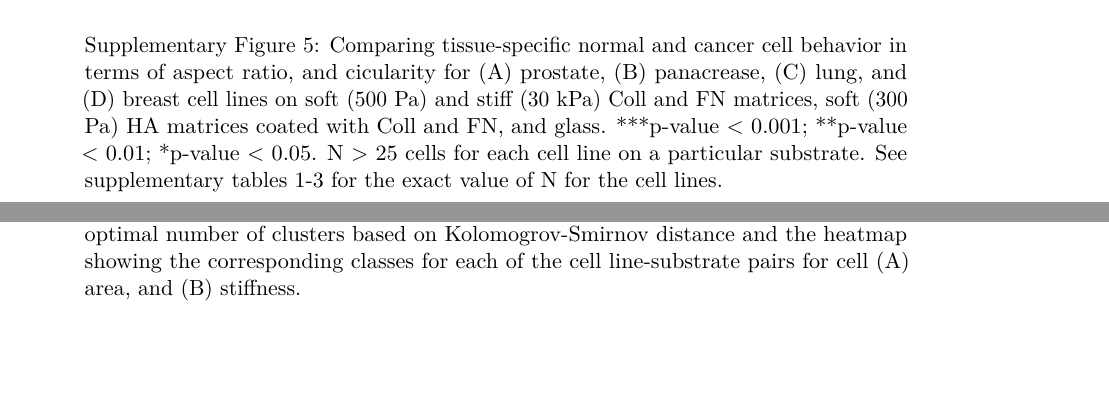
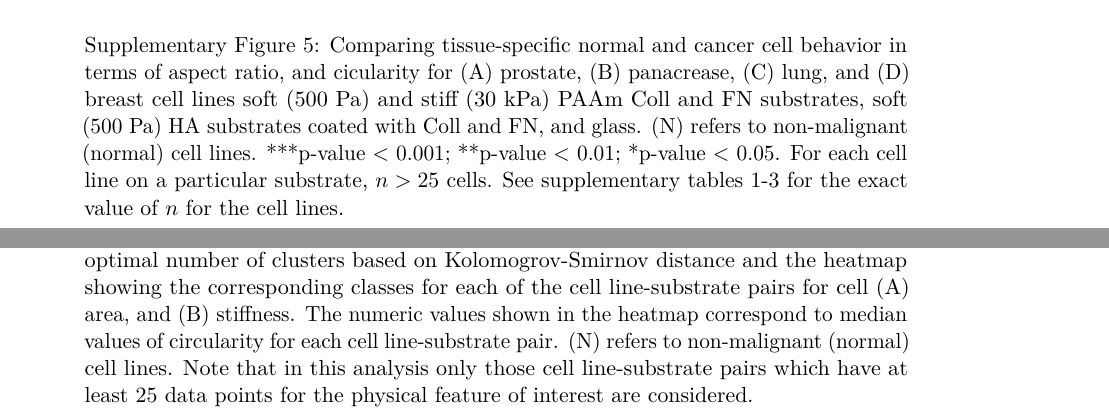
Before and after one commit to kparihar13/pson_cell_line_mechanobiology_analysis, a LaTeX document (Supplementary_Information/SI.tex): two parts of pages 6 and 8 of 8, joined at a grey line, cut so that both start at the same text, the shorter picture padded with empty space. Compiled offline with pdfLaTeX.

Commit message:
Updated supp. fig. captions

```diff
--- a/Supplementary_Information/SI.tex
+++ b/Supplementary_Information/SI.tex
@@ -149,9 +150,9 @@ Ravi Radhakrishnan$^{1,2}$
 \end{figure}
 \begin{adjustwidth}{1cm}{1cm}
   Supplementary Figure 5: Comparing tissue-specific normal and cancer cell behavior in terms of aspect ratio, and cicularity for (A) prostate, (B) panacrease, (C) lung, and (D) breast cell lines
-  on soft (500 Pa) and stiff (30 kPa) Coll and FN matrices, soft (300 Pa) HA matrices coated with Coll and FN, and glass.
-  ***p-value < 0.001; **p-value < 0.01; *p-value < 0.05. N > 25 cells for each cell line on a particular substrate.
-  See supplementary tables 1-3 for the exact value of N for the cell lines.
+  soft (500 Pa) and stiff (30 kPa) PAAm Coll and FN substrates, soft (500 Pa) HA substrates coated with Coll and FN, and glass. (N) refers to non-malignant (normal) cell lines.
+  ***p-value < 0.001; **p-value < 0.01; *p-value < 0.05. For each cell line on a particular substrate, $n > 25$ cells.
+  See supplementary tables 1-3 for the exact value of $n$ for the cell lines.
 \end{adjustwidth}
 
 % another option to get caption on next page
@@ -206,6 +207,8 @@ Note that in this analysis only those cell line-substrate pairs which have at le
 \begin{adjustwidth}{1cm}{1cm}
   Supplementary Figure 9: Clustering statistics (PAC and CHI) used for identifying the optimal number of clusters based on Kolomogrov-Smirnov distance and
   the heatmap showing the corresponding classes for each of the cell line-substrate pairs for cell (A) area, and (B) stiffness.
+  The numeric values shown in the heatmap correspond to median values of circularity for each cell line-substrate pair. (N) refers to non-malignant (normal) cell lines.
+  Note that in this analysis only those cell line-substrate pairs which have at least 25 data points for the physical feature of interest are considered.
 \end{adjustwidth}
 
 \end{document}
```
Also changed, not shown: Figures/Figure1/cell_lines_1.png, Figures/Figure1/cell_lines_2.png, Figures/Figure1/figure1.png, Figures/Figure1/study_design.png, Supplementary_Information/SI.tex (13 more changed lines), 3 other files.
